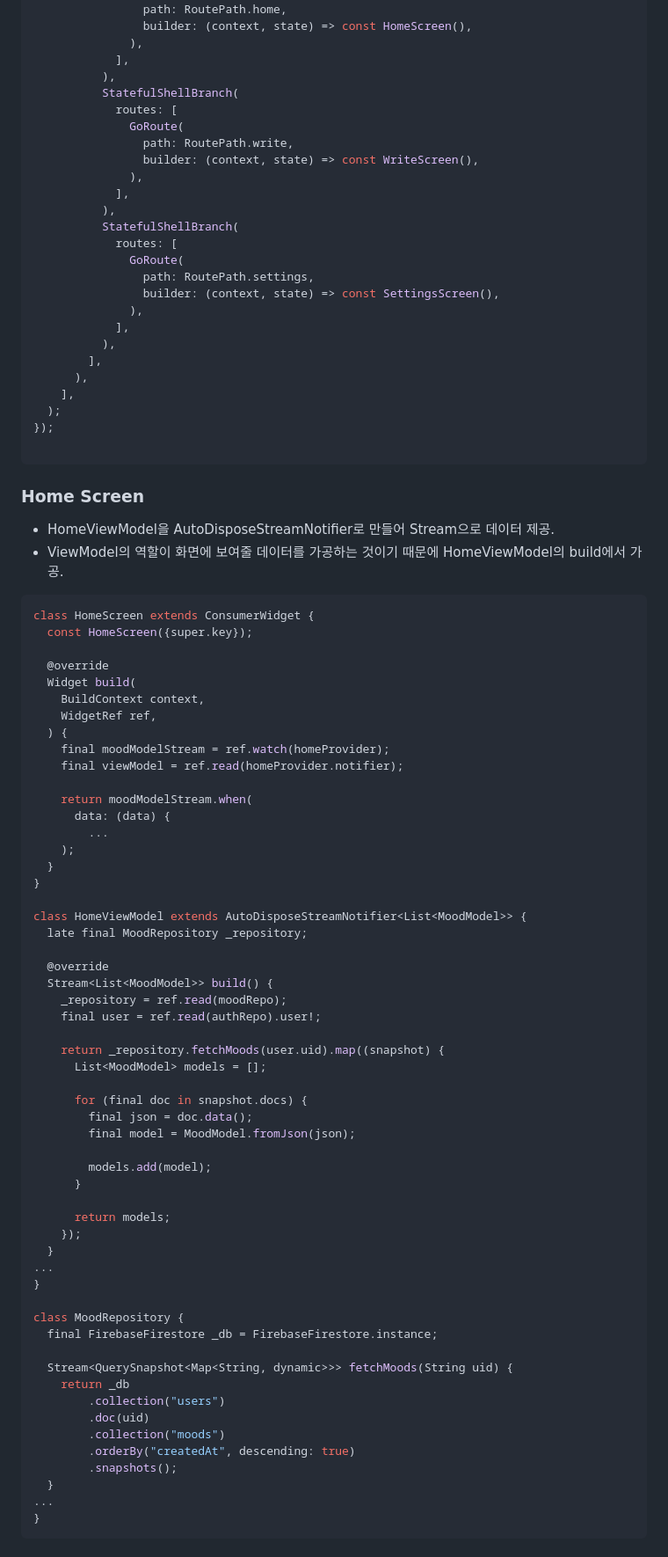
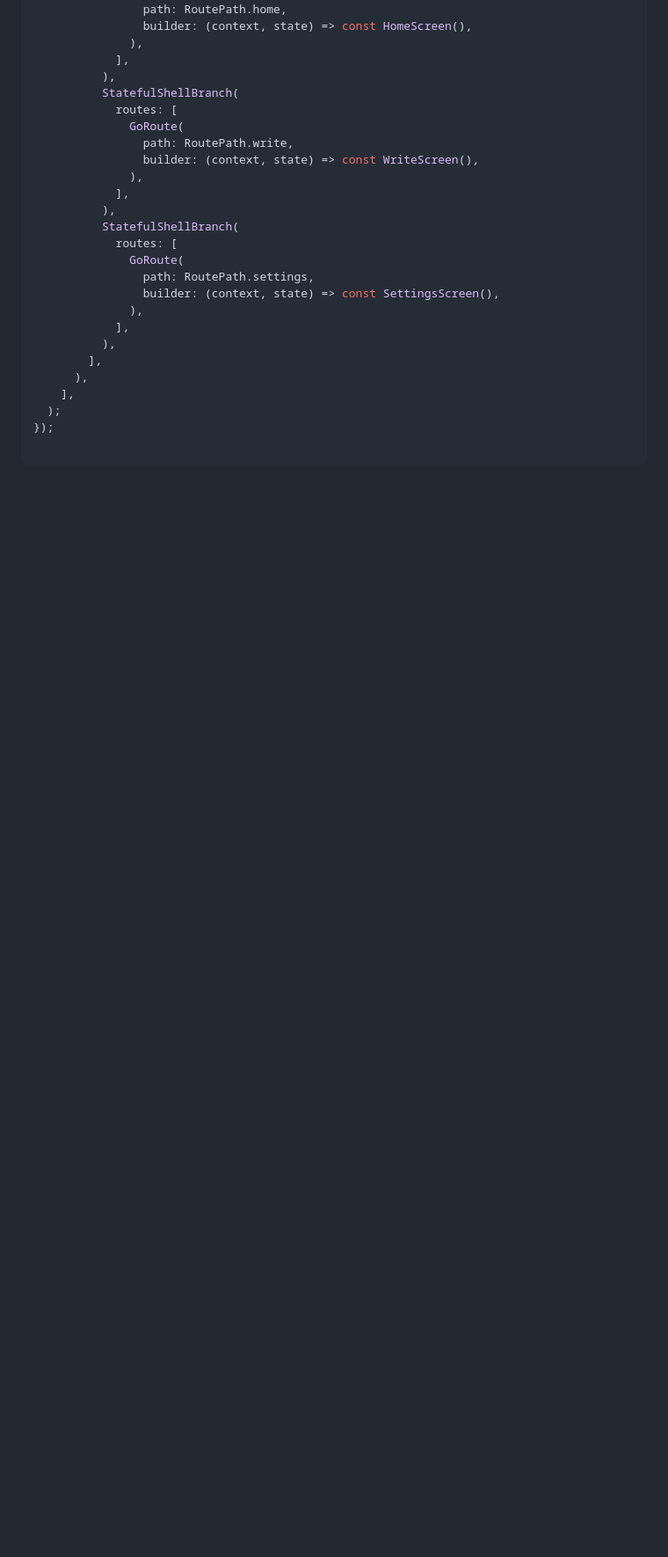
Before and after one commit to hojun-jo/moodtracker, a Markdown page: README.md, the part around the change printed below. Shown: that part at 88% size. Rendered like a GitHub page; blank space fills up the shorter version.

Commit message:
docs: README 수정

````diff
--- a/README.md
+++ b/README.md
@@ -99,68 +158,3 @@ final routerProvider = Provider((ref) {
 });
 
 ```
-
-
-### Home Screen
-- HomeViewModel을 AutoDisposeStreamNotifier로 만들어 Stream으로 데이터 제공.
-- ViewModel의 역할이 화면에 보여줄 데이터를 가공하는 것이기 때문에 HomeViewModel의 build에서 가공.
-
-```dart
-class HomeScreen extends ConsumerWidget {
-  const HomeScreen({super.key});
-
-  @override
-  Widget build(
-    BuildContext context,
-    WidgetRef ref,
-  ) {
-    final moodModelStream = ref.watch(homeProvider);
-    final viewModel = ref.read(homeProvider.notifier);
-
-    return moodModelStream.when(
-      data: (data) {
-        ...
-    );
-  }
-}
-
-class HomeViewModel extends AutoDisposeStreamNotifier<List<MoodModel>> {
-  late final MoodRepository _repository;
-
-  @override
-  Stream<List<MoodModel>> build() {
-    _repository = ref.read(moodRepo);
-    final user = ref.read(authRepo).user!;
-
-    return _repository.fetchMoods(user.uid).map((snapshot) {
-      List<MoodModel> models = [];
-
-      for (final doc in snapshot.docs) {
-        final json = doc.data();
-        final model = MoodModel.fromJson(json);
-
-        models.add(model);
-      }
-
-      return models;
-    });
-  }
-...
-}
-
-class MoodRepository {
-  final FirebaseFirestore _db = FirebaseFirestore.instance;
-
-  Stream<QuerySnapshot<Map<String, dynamic>>> fetchMoods(String uid) {
-    return _db
-        .collection("users")
-        .doc(uid)
-        .collection("moods")
-        .orderBy("createdAt", descending: true)
-        .snapshots();
-  }
-...
-}
-```
-
-
````
Also changed, not shown: other parts of README.md (+61 -39 lines).
